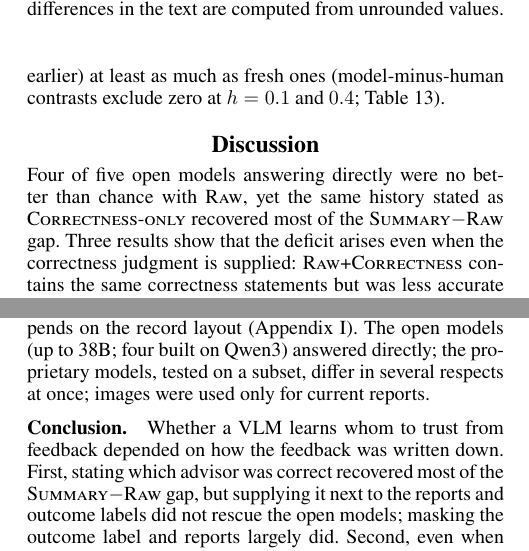
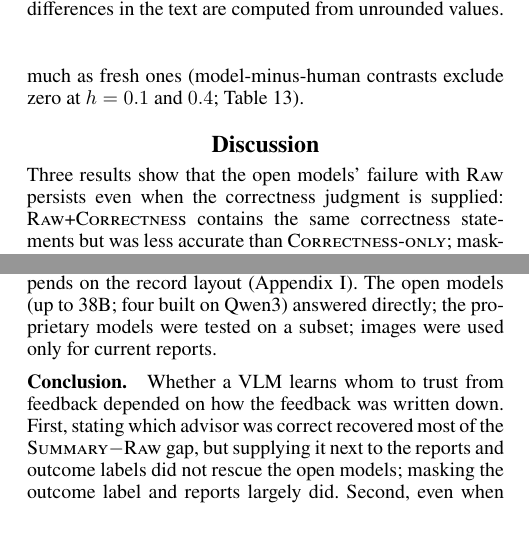
Before and after one commit to cactus8603/aaai, a LaTeX paper (paper/main.tex): two parts of the columns of pages 7 and 8 of 24, joined at a grey line, cut so that both start at the same text, the shorter picture padded with empty space. Compiled offline with pdfLaTeX.

Commit message:
Remove repeated claims and duplicate caveats (Discussion opening, 80-trial limit, subset and readout caveats, exploratory label, caption pointer)
Co-Authored-By: Claude Opus 5.5 <noreply@anthropic.com>

```diff
--- a/paper/main.tex
+++ b/paper/main.tex
@@ -257,10 +257,10 @@ In development controls, image naming was 98.8--100\%, yet with image reports mo
   \label{tab:mm}
 \end{table}
 
-\paragraph{Participants' forgetting rises with hazard rate; the open models' does not.} In the changing bandit of Psych-101, a normative bandit learner forgets the unchosen machine faster when the hazard rate is higher, and so did participants (median forgetting rate .079 at $h=0.1$ and .255 at $h=0.4$; Appendix~H). The five open models replayed participants' histories. Model forgetting varied less with hazard rate (median per-participant slope $-0.01$ to $0.04$, compared with 0.47 for participants; Fig.~\ref{fig:human}), also when the hazard rate was stated, as it had been to participants; all five paired differences were negative. Because participants had also played earlier games and power is about 50\%, we treat the paired test as descriptive (none significant after Holm correction); the upward bias of our fitting procedure (about $+0.09$; Appendix~H) runs against the observed negative differences. An exploratory regression shows a related difference: unlike participants, all five models weighted stale values (last observed at least four trials earlier) at least as much as fresh ones (model-minus-human contrasts exclude zero at $h=0.1$ and $0.4$; Table~\ref{tab:stale}).
+\paragraph{Participants' forgetting rises with hazard rate; the open models' does not.} In the changing bandit of Psych-101, a normative bandit learner forgets the unchosen machine faster when the hazard rate is higher, and so did participants (median forgetting rate .079 at $h=0.1$ and .255 at $h=0.4$; Appendix~H). The five open models replayed participants' histories. Model forgetting varied less with hazard rate (median per-participant slope $-0.01$ to $0.04$, compared with 0.47 for participants; Fig.~\ref{fig:human}), also when the hazard rate was stated, as it had been to participants; all five paired differences were negative. Because participants had also played earlier games and power is about 50\%, we treat the paired test as descriptive (none significant after Holm correction); the upward bias of our fitting procedure (about $+0.09$; Appendix~H) runs against the observed negative differences. A regression shows a related difference: unlike participants, all five models weighted stale values (last observed at least four trials earlier) at least as much as fresh ones (model-minus-human contrasts exclude zero at $h=0.1$ and $0.4$; Table~\ref{tab:stale}).
 
 
 
 \section{Discussion}
-Four of five open models answering directly were no better than chance with \Raw{}, yet the same history stated as \CorrectnessOnly{} recovered most of the \Summary{}$-$\Raw{} gap. Three results show that the deficit arises even when the correctness judgment is supplied: \RawCorrectness{} contains the same correctness statements but was less accurate than \CorrectnessOnly{}; masking the outcome label sharply reduced the repeat weight; and with both outcome labels and reports masked, accuracy came within 4 percentage points of \CorrectnessOnly{}. This extends the description--history gap \citep{ge2026dhgap}: a visible outcome label competes with the correctness evidence next to it, much as reading an incongruent color word interferes with naming its ink color in the Stroop task \citep{macleod1991half}. The models' own integration was limited: given \Summary{}, they followed the count rule computed outside the model and inherited its lag, and given \CorrectnessOnly{}, they rarely switched away from an advisor that had been better for most of the episode. Stating which advisor was correct thus removed the interference but not this reliance on the accumulated history.
+Three results show that the open models' failure with \Raw{} persists even when the correctness judgment is supplied: \RawCorrectness{} contains the same correctness statements but was less accurate than \CorrectnessOnly{}; masking the outcome label sharply reduced the repeat weight; and with both outcome labels and reports masked, accuracy came within 4 percentage points of \CorrectnessOnly{}. This extends the description--history gap \citep{ge2026dhgap}: a visible outcome label competes with the correctness evidence next to it, much as reading an incongruent color word interferes with naming its ink color in the Stroop task \citep{macleod1991half}. The models' own integration was limited: given \Summary{}, they followed the count rule computed outside the model and inherited its lag, and given \CorrectnessOnly{}, they rarely switched away from an advisor that had been better for most of the episode. Stating which advisor was correct thus removed the interference but not this reliance on the accumulated history.
 
@@ -268,5 +268,5 @@ Four of five open models answering directly were no better than chance with \Raw
 
-\paragraph{Limitations.} The task simplifies \citet{behrens2008associative}: two perfectly opposed advisors, no separate reward stream and no human data on this variant. The main schedule has outcome quotas; the \Summary{}$-$\Raw{} gap and the repetition persisted without them, but \RawCorrectness{}, \CorrectnessOnly{} and masking were tested only with quotas. With 80 trials, the task could not reliably detect volatility-dependent updating even in the Bayesian volatility learner (Appendix~F); the changing bandit addresses this question. The gap size depends on the record layout (Appendix~I). The open models (up to 38B; four built on Qwen3) answered directly; the proprietary models, tested on a subset, differ in several respects at once; images were used only for current reports.
+\paragraph{Limitations.} The task simplifies \citet{behrens2008associative}: two perfectly opposed advisors, no separate reward stream and no human data on this variant. The main schedule has outcome quotas; the \Summary{}$-$\Raw{} gap and the repetition persisted without them, but \RawCorrectness{}, \CorrectnessOnly{} and masking were tested only with quotas. With 80 trials, the task could not reliably detect volatility-dependent updating even in the Bayesian volatility learner (Appendix~F); the changing bandit addresses this question. The gap size depends on the record layout (Appendix~I). The open models (up to 38B; four built on Qwen3) answered directly; the proprietary models were tested on a subset; images were used only for current reports.
 
 \paragraph{Conclusion.} Whether a VLM learns whom to trust from feedback depended on how the feedback was written down. First, stating which advisor was correct recovered most of the \Summary{}$-$\Raw{} gap, but supplying it next to the reports and outcome labels did not rescue the open models; masking the outcome label and reports largely did. Second, even when told which advisor was correct, they kept following an advisor that had become worse, whereas a Bayesian volatility learner switched within five trials. Third, the gap depends on the system: two proprietary reasoning models learned from \Raw{}. In a changing bandit, participants forgot faster when change was likelier; the open models did not. For agents tracking changing source reliability, the history format, the report modality and the integration rule are thus part of the system to be evaluated, and this human-derived task tests them against normative signatures such as fast switching after a reversal.
 
```
Also changed, not shown: paper/main.pdf, paper/main.tex (6 more changed lines).
